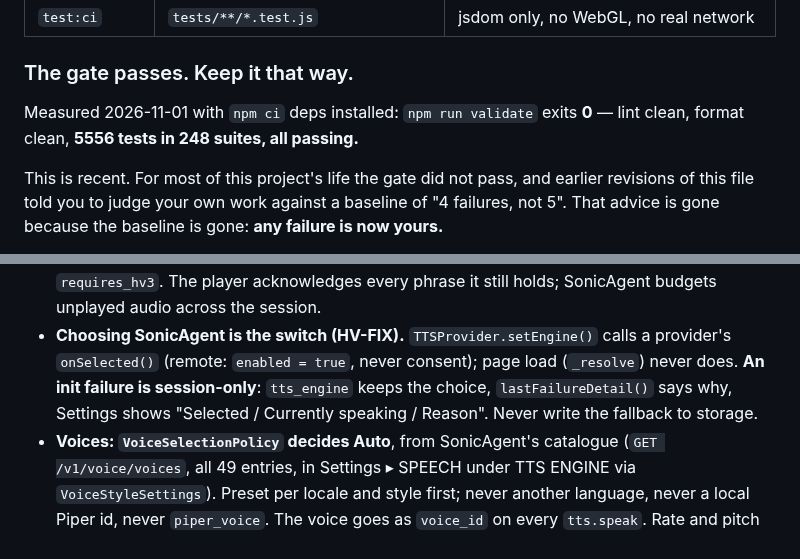
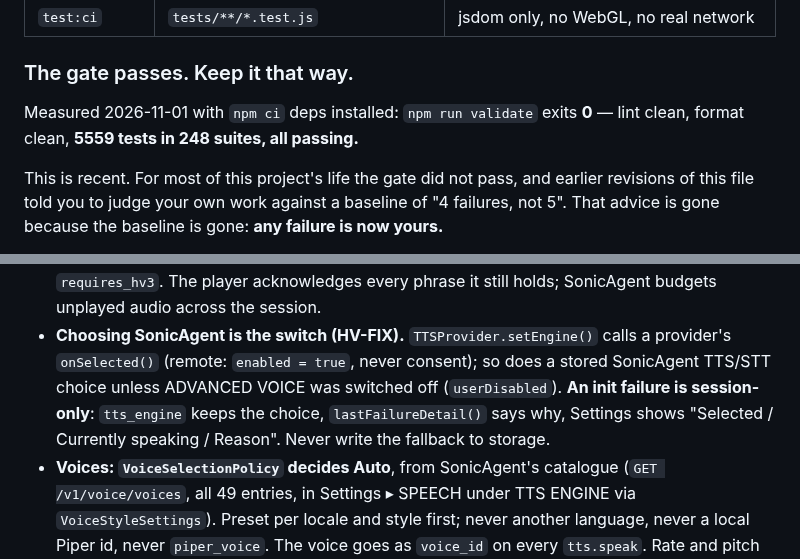
Before and after one commit to ruslanmv/3D-Avatar-Chatbot, a Markdown page: CLAUDE.md, 2 parts joined by grey strips. Drawn GitHub-style.

```diff
--- a/CLAUDE.md
+++ b/CLAUDE.md
@@ -129,7 +129,7 @@ Know the coverage gaps, because they are not intuitive:
 ### The gate passes. Keep it that way.
 
 Measured 2026-11-01 with `npm ci` deps installed: `npm run validate` exits **0**
-— lint clean, format clean, **5556 tests in 248 suites, all passing.**
+— lint clean, format clean, **5559 tests in 248 suites, all passing.**
 
 This is recent. For most of this project's life the gate did not pass, and
 earlier revisions of this file told you to judge your own work against a
@@ -624,9 +624,10 @@ the OllaBridge Cloud this app pairs with for chat. **Off by default; additive.**
   holds; SonicAgent budgets unplayed audio across the session.
 - **Choosing SonicAgent is the switch (HV-FIX).** `TTSProvider.setEngine()`
   calls a provider's `onSelected()` (remote: `enabled = true`, never consent);
-  page load (`_resolve`) never does. **An init failure is session-only**:
-  `tts_engine` keeps the choice, `lastFailureDetail()` says why, Settings shows
-  "Selected / Currently speaking / Reason". Never write the fallback to storage.
+  so does a stored SonicAgent TTS/STT choice unless ADVANCED VOICE was switched
+  off (`userDisabled`). **An init failure is session-only**: `tts_engine` keeps
+  the choice, `lastFailureDetail()` says why, Settings shows "Selected /
+  Currently speaking / Reason". Never write the fallback to storage.
 - **Voices: `VoiceSelectionPolicy` decides Auto**, from SonicAgent's catalogue
   (`GET /v1/voice/voices`, all 49 entries, in Settings ▸ SPEECH under TTS ENGINE
   via `VoiceStyleSettings`). Preset per locale and style first; never another
```
Also changed, not shown: docs/SONICAGENT_VOICE.md (+6 -2 lines), docs/images/sonicagent-voice/settings-companion.png (added), docs/images/sonicagent-voice/settings-secretary.png (added), 6 other files.
